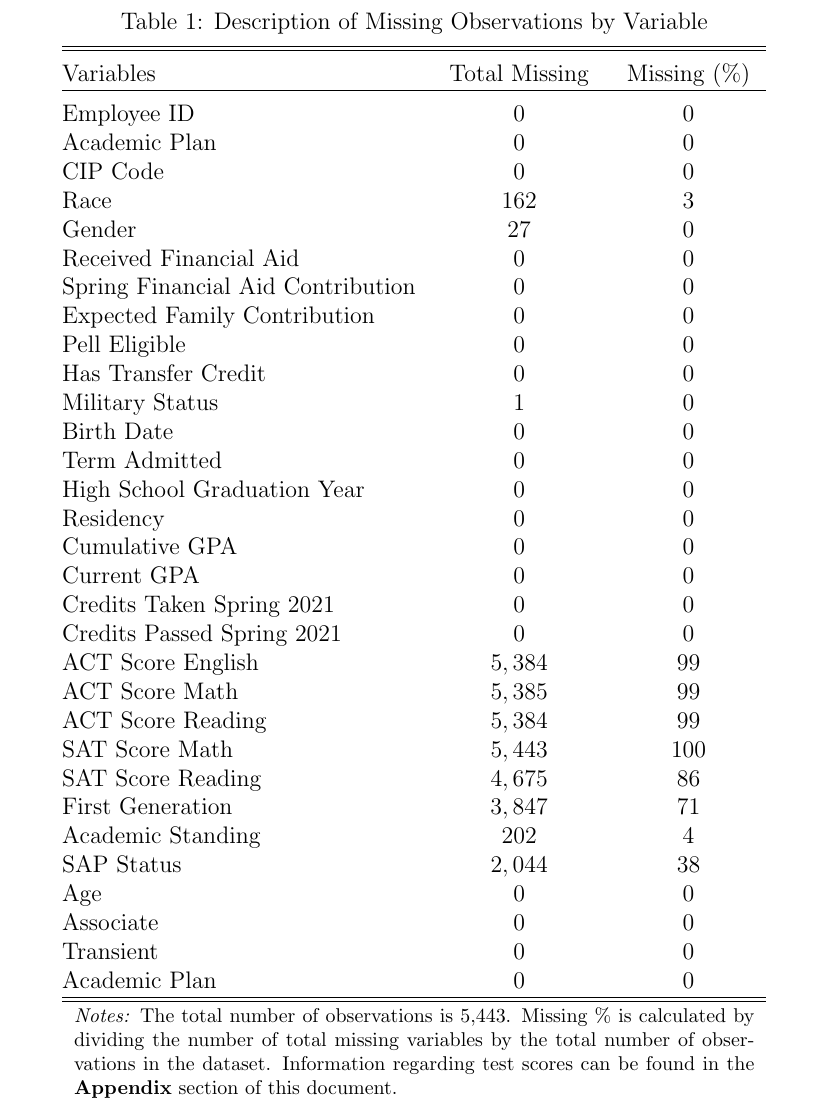
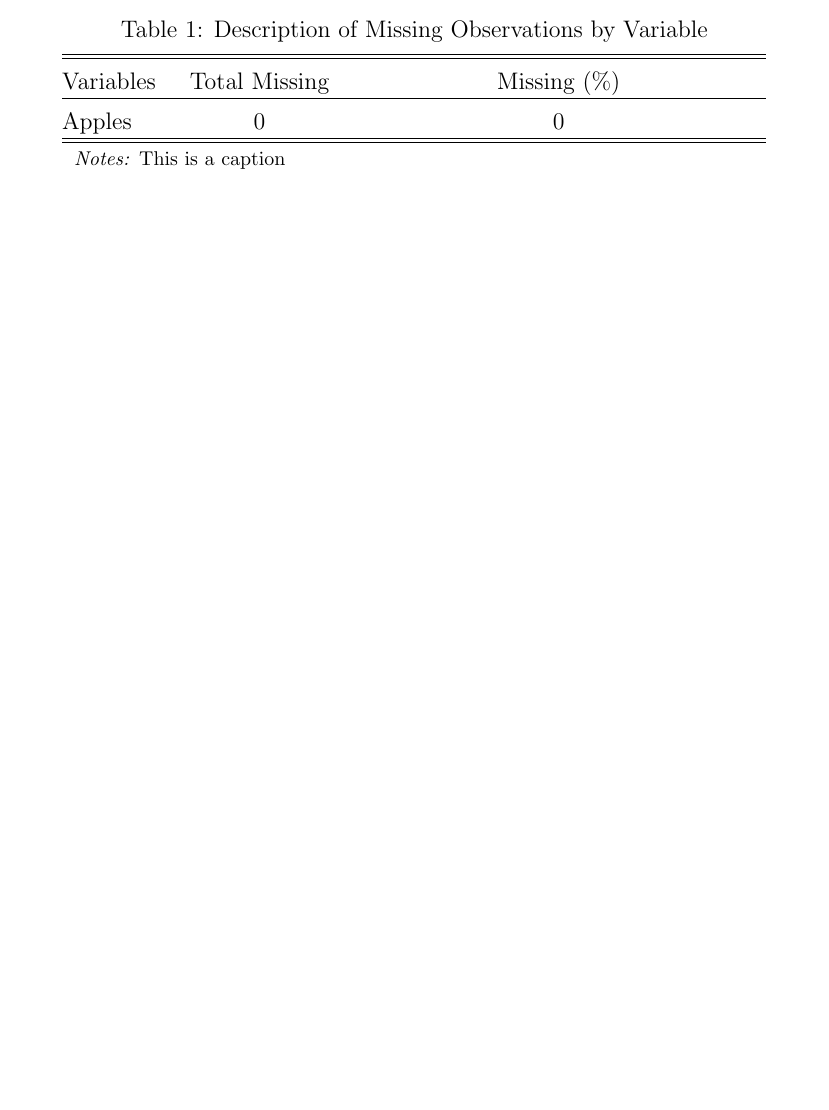
Before and after one commit to theloniousgoerz/TeXGuide, a LaTeX document (tex_template/TexTemplate.tex): part of page 3 of 3 before the commit and part of page 2 of 2 after it, cut so that both start at the same text, the shorter picture padded with empty space. Compiled offline with pdfLaTeX.

Commit message:
declutter

```diff
--- a/tex_template/TexTemplate.tex
+++ b/tex_template/TexTemplate.tex
@@ -64,43 +64,12 @@ The next section shows basic table stuff. Use Stargazer and copy/paste. Or use S
 \hline \\[-1.8ex]  % hline is a horizontal line
  Variables & Total Missing & Missing (\%)\\
 \hline \\[-1.8ex]
- Employee ID & $0$ & $0$ \\  % note the use of \\ (means newline)
- Academic Plan & $0$ & $0$ \\
-CIP Code & $0$ & $0$ \\
-Race & $162$ & $3$ \\
-Gender & $27$ & $0$ \\
-Received Financial Aid & $0$ & $0$ \\
-Spring Financial Aid Contribution & $0$ & $0$ \\
-Expected Family Contribution & $0$ & $0$ \\
-Pell Eligible & $0$ & $0$ \\
-Has Transfer Credit & $0$ & $0$ \\
-Military Status & $1$ & $0$ \\
-Birth Date & $0$ & $0$ \\
- Term Admitted& $0$ & $0$ \\
-High School Graduation Year & $0$ & $0$ \\
-Residency & $0$ & $0$ \\
-Cumulative GPA & $0$ & $0$ \\
- Current GPA & $0$ & $0$ \\
- Credits Taken Spring 2021 & $0$ & $0$ \\
- Credits Passed Spring 2021 & $0$ & $0$ \\
- ACT Score English & $5,384$ & $99$ \\
- ACT Score Math & $5,385$ & $99$ \\
- ACT Score Reading & $5,384$ & $99$ \\
- SAT Score Math & $5,443$ & $100$ \\
- SAT Score Reading & $4,675$ & $86$ \\
- First Generation & $3,847$ & $71$ \\
- Academic Standing & $202$ & $4$ \\
- SAP Status & $2,044$ & $38$ \\
- Age & $0$ & $0$ \\
- Associate & $0$ & $0$ \\
- Transient & $0$ & $0$ \\
- Academic Plan & $0$ & $0$ \\
-
+Apples & $0$ & $0$ \\  % note the use of \\ (means newline)
 \hline\hline
 \multicolumn{3}{c}{%
  \begin{minipage}{12cm}%
 \smallskip % This notes format was annoying to figure out...copy it
-\footnotesize{ \textit{Notes:} The total number of observations is 5,443. Missing \% is calculated by dividing the number of total missing variables by the total number of observations in the dataset. Information regarding test scores can be found in the \textbf{Appendix} section of this document.} %
+\footnotesize{ \textit{Notes:} This is a caption} %
  \end{minipage}%
 }\\
 \end{tabular}
```
Also changed, not shown: tex_template/TexTemplate.pdf, 1 other file.
